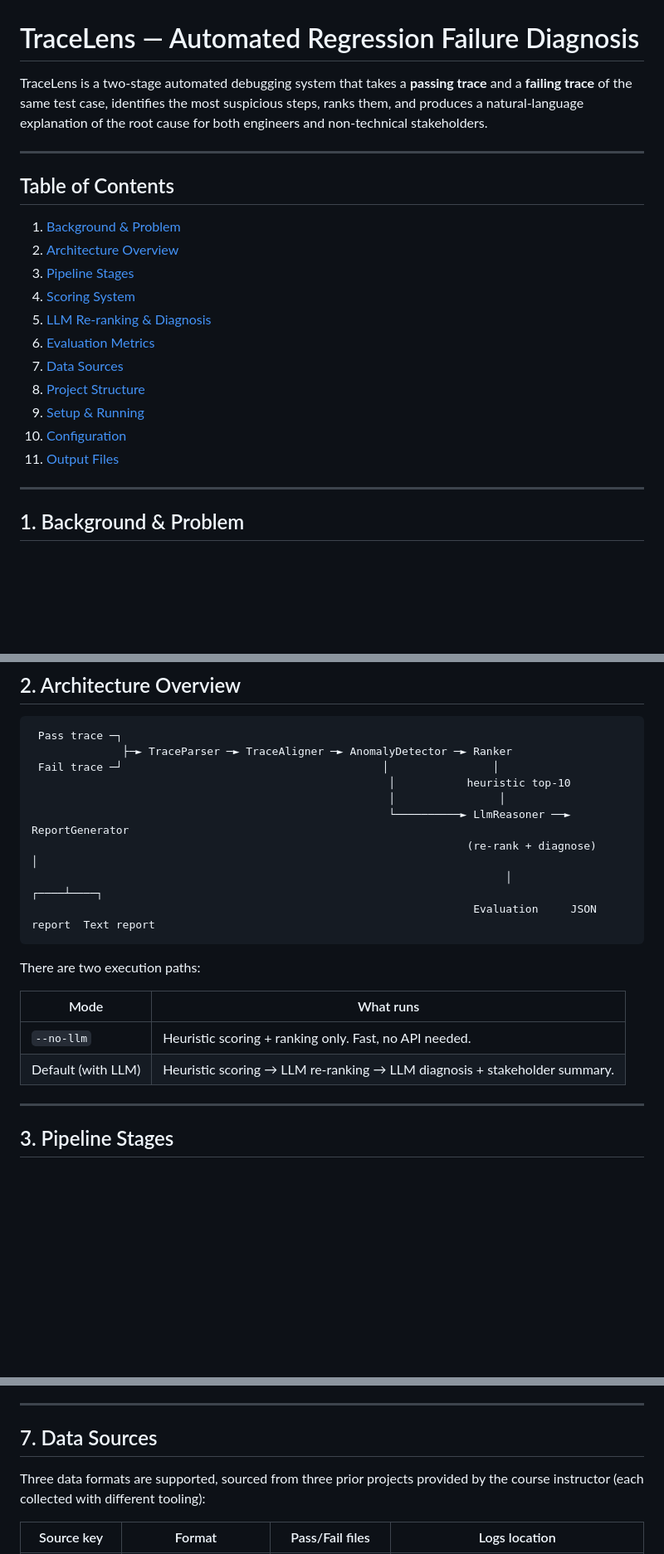
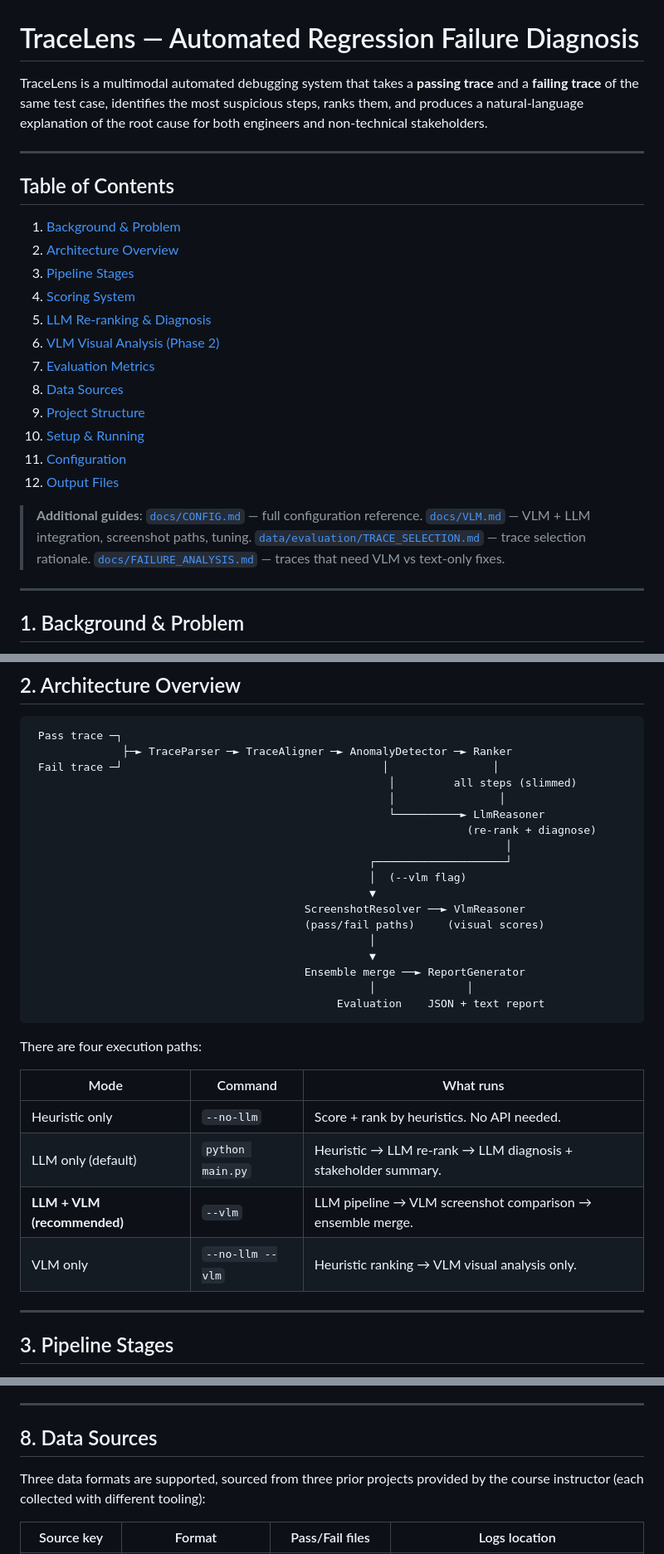
Before and after one commit to MAKhan22/TraceLens-Automated-Debugging, a Markdown page: README.md, 3 parts joined by grey strips. Shown at 83% size. Drawn GitHub-style; blank space fills up the shorter version.

````diff
--- a/README.md
+++ b/README.md
@@ -1,6 +1,6 @@
 # TraceLens — Automated Regression Failure Diagnosis
 
-TraceLens is a two-stage automated debugging system that takes a **passing trace** and a **failing trace** of the same test case, identifies the most suspicious steps, ranks them, and produces a natural-language explanation of the root cause for both engineers and non-technical stakeholders.
+TraceLens is a multimodal automated debugging system that takes a **passing trace** and a **failing trace** of the same test case, identifies the most suspicious steps, ranks them, and produces a natural-language explanation of the root cause for both engineers and non-technical stakeholders.
 
 ---
 
@@ -11,12 +11,15 @@ TraceLens is a two-stage automated debugging system that takes a **passing trace
 3. [Pipeline Stages](#3-pipeline-stages)
 4. [Scoring System](#4-scoring-system)
 5. [LLM Re-ranking & Diagnosis](#5-llm-re-ranking--diagnosis)
-6. [Evaluation Metrics](#6-evaluation-metrics)
-7. [Data Sources](#7-data-sources)
-8. [Project Structure](#8-project-structure)
-9. [Setup & Running](#9-setup--running)
-10. [Configuration](#10-configuration)
-11. [Output Files](#11-output-files)
+6. [VLM Visual Analysis (Phase 2)](#6-vlm-visual-analysis-phase-2)
+7. [Evaluation Metrics](#7-evaluation-metrics)
+8. [Data Sources](#8-data-sources)
+9. [Project Structure](#9-project-structure)
+10. [Setup & Running](#10-setup--running)
+11. [Configuration](#11-configuration)
+12. [Output Files](#12-output-files)
+
+> **Additional guides**: [`docs/CONFIG.md`](docs/CONFIG.md) — full configuration reference. [`docs/VLM.md`](docs/VLM.md) — VLM + LLM integration, screenshot paths, tuning. [`data/evaluation/TRACE_SELECTION.md`](data/evaluation/TRACE_SELECTION.md) — trace selection rationale. [`docs/FAILURE_ANALYSIS.md`](docs/FAILURE_ANALYSIS.md) — traces that need VLM vs text-only fixes.
 
 ---
 
@@ -38,20 +41,31 @@ TraceLens solves this by diffing the pass and fail traces step-by-step, scoring
  Pass trace ─┐
               ├─► TraceParser ─► TraceAligner ─► AnomalyDetector ─► Ranker
  Fail trace ─┘                                        │                │
-                                                       │           heuristic top-10
+                                                       │         all steps (slimmed)
                                                        │                │
-                                                       └──────────► LlmReasoner ──► ReportGenerator
-                                                                   (re-rank + diagnose)      │
-                                                                         │              ┌────┴────┐
-                                                                    Evaluation     JSON report  Text report
+                                                       └──────────► LlmReasoner
+                                                                   (re-rank + diagnose)
+                                                                         │
+                                                    ┌────────────────────┘
+                                                    │  (--vlm flag)
+                                                    ▼
+                                          ScreenshotResolver ──► VlmReasoner
+                                          (pass/fail paths)     (visual scores)
+                                                    │
+                                                    ▼
+                                          Ensemble merge ──► ReportGenerator
+                                                    │              │
+                                               Evaluation    JSON + text report
 ```
 
-There are two execution paths:
+There are four execution paths:
 
-| Mode | What runs |
-|------|-----------|
-| `--no-llm` | Heuristic scoring + ranking only. Fast, no API needed. |
-| Default (with LLM) | Heuristic scoring → LLM re-ranking → LLM diagnosis + stakeholder summary. |
+| Mode | Command | What runs |
+|------|---------|-----------|
+| Heuristic only | `--no-llm` | Score + rank by heuristics. No API needed. |
+| LLM only (default) | `python main.py` | Heuristic → LLM re-rank → LLM diagnosis + stakeholder summary. |
+| **LLM + VLM (recommended)** | `--vlm` | LLM pipeline → VLM screenshot comparison → ensemble merge. |
+| VLM only | `--no-llm --vlm` | Heuristic ranking → VLM visual analysis only. |
 
 ---
 
@@ -266,7 +328,7 @@ Every report includes a table showing both metrics for each of the top-5 predict
 
 ---
 
-## 7. Data Sources
+## 8. Data Sources
 
 Three data formats are supported, sourced from three prior projects provided by the course instructor (each collected with different tooling):
 
````
Also changed, not shown: other parts of README.md (+105 -34 lines).
